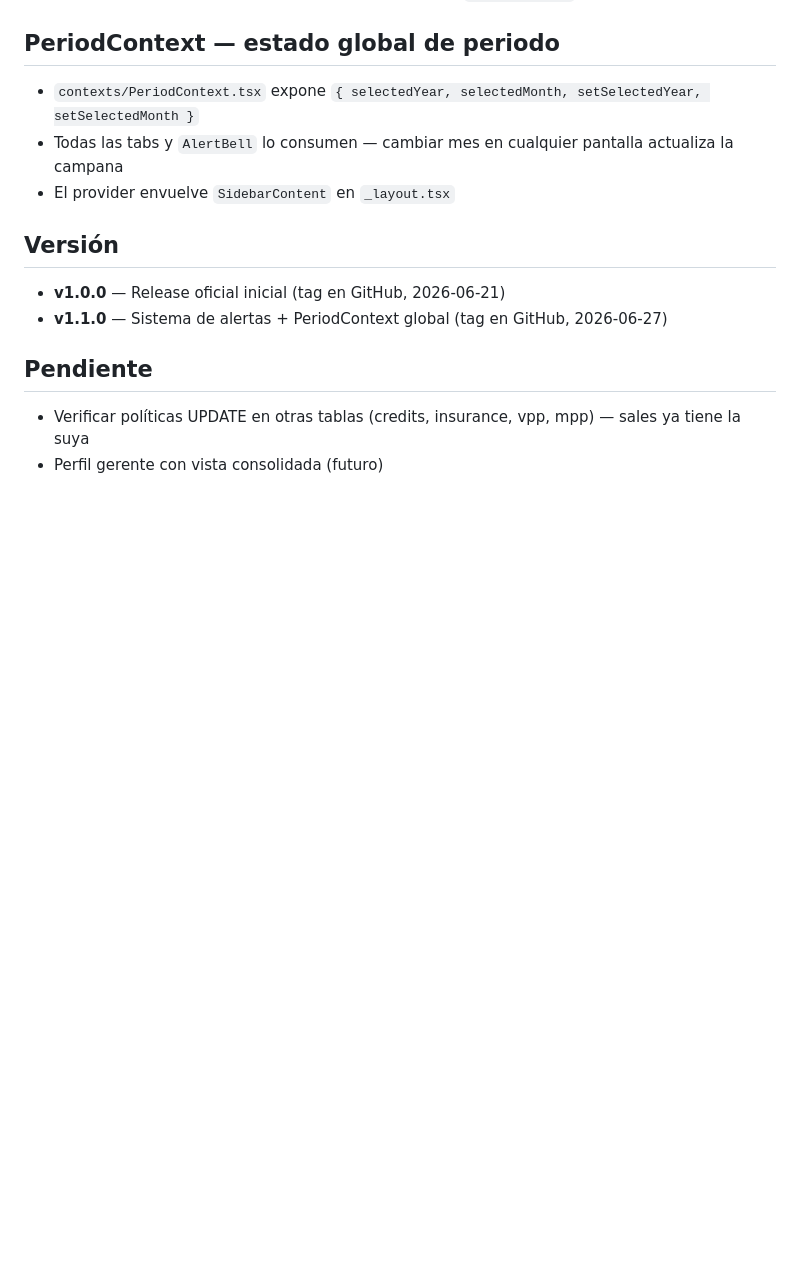
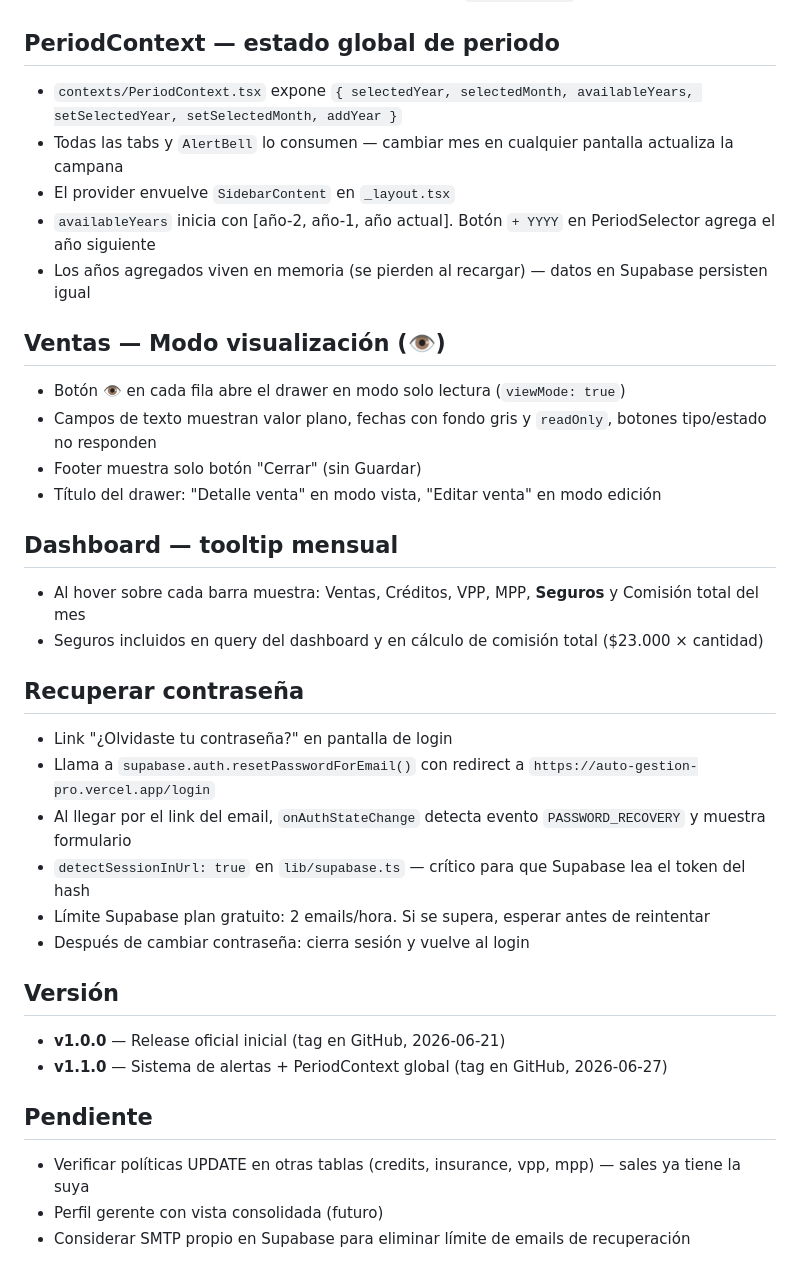
Before and after one commit to Malgnio/AutoGestionPro, a Markdown page: CLAUDE.md, the part around the change. GitHub-like rendering; blank space fills up the shorter version.

Commit message:
Update CLAUDE.md: viewMode, year selector, dashboard tooltip, password recovery
Co-Authored-By: Claude Sonnet 4.6 <noreply@anthropic.com>

```diff
--- a/CLAUDE.md
+++ b/CLAUDE.md
@@ -142,9 +142,29 @@ transition: 'transform 0.3s ease'
 - Check ○/✓ por alerta — toggle que inserta/elimina en `alert_actions`
 
 ## PeriodContext — estado global de periodo
-- `contexts/PeriodContext.tsx` expone `{ selectedYear, selectedMonth, setSelectedYear, setSelectedMonth }`
+- `contexts/PeriodContext.tsx` expone `{ selectedYear, selectedMonth, availableYears, setSelectedYear, setSelectedMonth, addYear }`
 - Todas las tabs y `AlertBell` lo consumen — cambiar mes en cualquier pantalla actualiza la campana
 - El provider envuelve `SidebarContent` en `_layout.tsx`
+- `availableYears` inicia con [año-2, año-1, año actual]. Botón `+ YYYY` en PeriodSelector agrega el año siguiente
+- Los años agregados viven en memoria (se pierden al recargar) — datos en Supabase persisten igual
+
+## Ventas — Modo visualización (👁️)
+- Botón 👁️ en cada fila abre el drawer en modo solo lectura (`viewMode: true`)
+- Campos de texto muestran valor plano, fechas con fondo gris y `readOnly`, botones tipo/estado no responden
+- Footer muestra solo botón "Cerrar" (sin Guardar)
+- Título del drawer: "Detalle venta" en modo vista, "Editar venta" en modo edición
+
+## Dashboard — tooltip mensual
+- Al hover sobre cada barra muestra: Ventas, Créditos, VPP, MPP, **Seguros** y Comisión total del mes
+- Seguros incluidos en query del dashboard y en cálculo de comisión total ($23.000 × cantidad)
+
+## Recuperar contraseña
+- Link "¿Olvidaste tu contraseña?" en pantalla de login
+- Llama a `supabase.auth.resetPasswordForEmail()` con redirect a `https://auto-gestion-pro.vercel.app/login`
+- Al llegar por el link del email, `onAuthStateChange` detecta evento `PASSWORD_RECOVERY` y muestra formulario
+- `detectSessionInUrl: true` en `lib/supabase.ts` — crítico para que Supabase lea el token del hash
+- Límite Supabase plan gratuito: 2 emails/hora. Si se supera, esperar antes de reintentar
+- Después de cambiar contraseña: cierra sesión y vuelve al login
 
 ## Versión
 - **v1.0.0** — Release oficial inicial (tag en GitHub, 2026-06-21)
@@ -153,3 +173,4 @@ transition: 'transform 0.3s ease'
 ## Pendiente
 - Verificar políticas UPDATE en otras tablas (credits, insurance, vpp, mpp) — sales ya tiene la suya
 - Perfil gerente con vista consolidada (futuro)
+- Considerar SMTP propio en Supabase para eliminar límite de emails de recuperación
```
